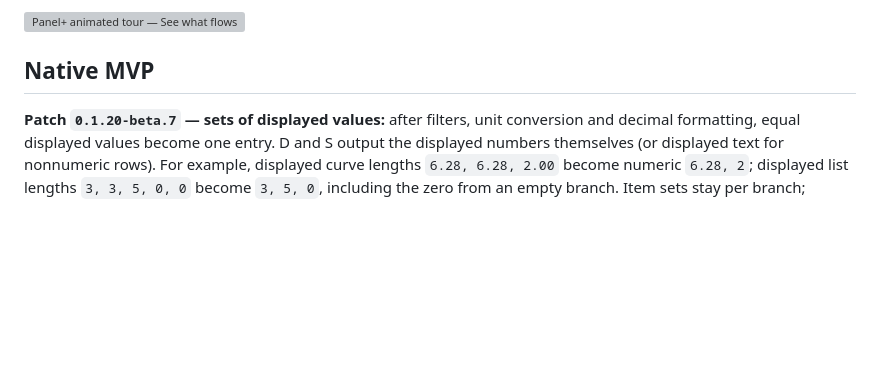
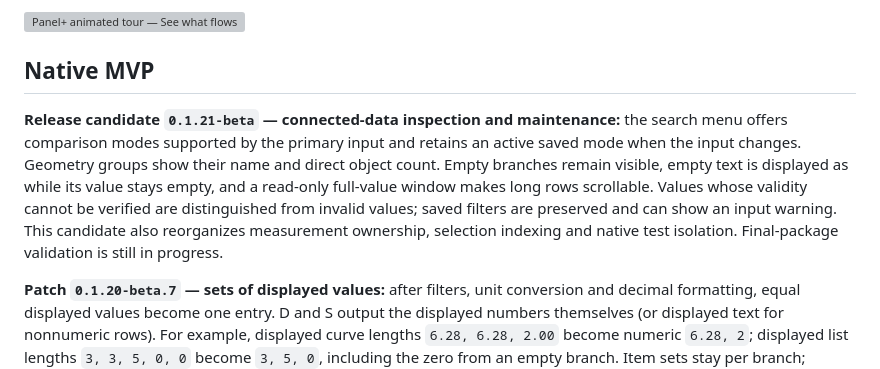
Before and after one commit to tsoumdoa/better-gh-panel, a Markdown page: README.md, the part around the change. GitHub-like rendering; blank space fills up the shorter version; grey boxes are pictures that could not be loaded.

Commit message:
Describe connected-data release candidate

```diff
--- a/README.md
+++ b/README.md
@@ -13,6 +13,8 @@ Created in [T3 Code](https://t3.codes).
 [![Panel+ animated tour — See what flows](docs/demo/poster.jpg)](docs/demo/panel-plus-demo.mp4)
 
 ## Native MVP
+
+**Release candidate `0.1.21-beta` — connected-data inspection and maintenance:** the search menu offers comparison modes supported by the primary input and retains an active saved mode when the input changes. Geometry groups show their name and direct object count. Empty branches remain visible, empty text is displayed as **<empty>** while its value stays empty, and a read-only full-value window makes long rows scrollable. Values whose validity cannot be verified are distinguished from invalid values; saved filters are preserved and can show an input warning. This candidate also reorganizes measurement ownership, selection indexing and native test isolation. Final-package validation is still in progress.
 
 **Patch `0.1.20-beta.7` — sets of displayed values:** after filters, unit conversion and decimal formatting, equal displayed values become one entry. D and S output the displayed numbers themselves (or displayed text for nonnumeric rows). For example, displayed curve lengths `6.28, 6.28, 2.00` become numeric `6.28, 2`; displayed list lengths `3, 3, 5, 0, 0` become `3, 5, 0`, including the zero from an empty branch. Item sets stay per branch; Flatten combines them. List-length sets group across branch rows and keep the first matching path for each count. Turn Create set off to restore the original typed values and precision. [List-length set](docs/images/panel-display-set-list-length.png) · [Geometry-length set](docs/images/panel-display-set-length.png).
 
```
